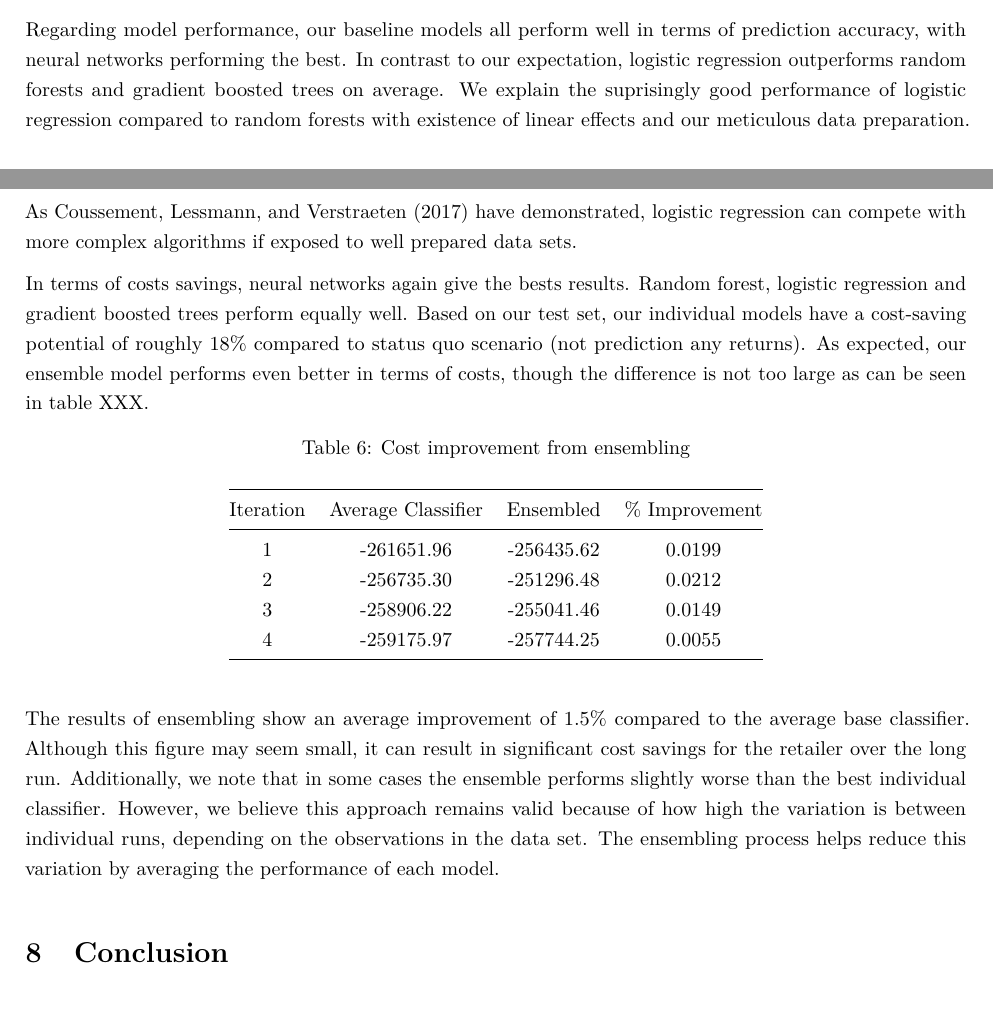
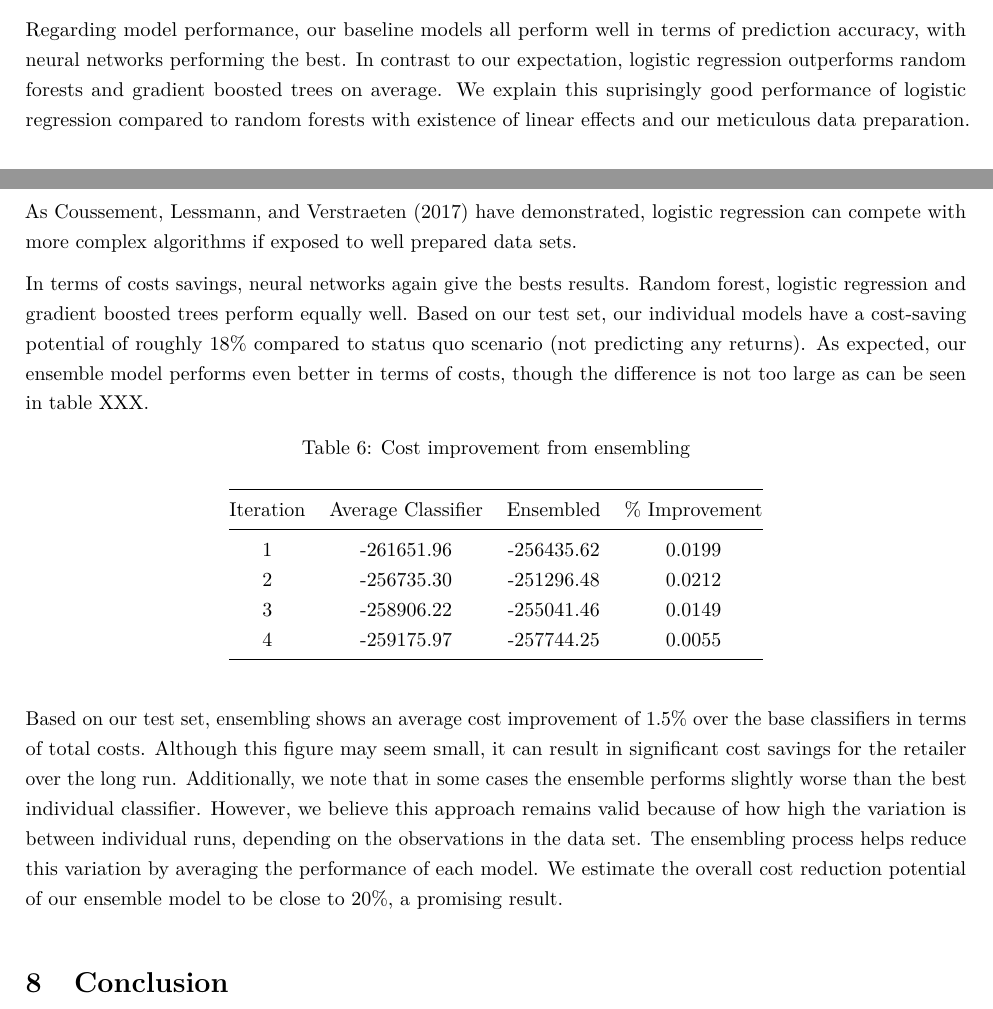
Before and after one commit to phinguyen44/BADS_Project_WS1617, an R Markdown document (Written/Template.Rmd): two parts of pages 20 and 21 of 25, joined at a grey line, cut so that both start at the same text. The pictures show the output file Written/Template.pdf that the author committed with the source.

Commit message:
Changed report

```diff
--- a/Written/Template.Rmd
+++ b/Written/Template.Rmd
@@ -412,9 +412,9 @@ Overall, both the baseline models and our ensemble models perform well ins terms
 The high variable importance of WOE on user id as well total costumer expenditure point towards customer-specific returning behavior. It therefore might be recommendable to create user-specific profiles that can be continously updated. The importance of WOE on item id shows that some items are notably more frequently returned than others. These returns might be avoided if the item desciptions is adjusted to change customer expectation. The high predictive power of flagged missing values in delivery date should be carefully inspected. For example, if they are result of a unfillfilled delivery due to wrong destination address, their indicated cost-saving potential is misleading.
 One interesting aspect we note regarding our variables is diminishing returns in feature addition. Our model quickly incorporates information that is contained in the data and adding further features only yields very small performance increases.
 
-Regarding model performance, our baseline models all perform well in terms of prediction accuracy, with neural networks performing the best. In contrast to our expectation, logistic regression outperforms random forests and gradient boosted trees on average. We explain the suprisingly good performance of logistic regression compared to random forests with existence of linear effects and our meticulous data preparation. As @coussement2017comparative have demonstrated, logistic regression can compete with more complex algorithms if exposed to well prepared data sets.
+Regarding model performance, our baseline models all perform well in terms of prediction accuracy, with neural networks performing the best. In contrast to our expectation, logistic regression outperforms random forests and gradient boosted trees on average. We explain this suprisingly good performance of logistic regression compared to random forests with existence of linear effects and our meticulous data preparation. As @coussement2017comparative have demonstrated, logistic regression can compete with more complex algorithms if exposed to well prepared data sets.
 
-In terms of costs savings, neural networks again give the bests results. Random forest, logistic regression and gradient boosted trees perform equally well. Based on our test set, our individual models have a cost-saving potential of roughly 18% compared to status quo scenario (not prediction any returns). As expected, our ensemble model performs even better in terms of costs, though the difference is not too large as can be seen in table XXX.
+In terms of costs savings, neural networks again give the bests results. Random forest, logistic regression and gradient boosted trees perform equally well. Based on our test set, our individual models have a cost-saving potential of roughly 18% compared to status quo scenario (not predicting any returns). As expected, our ensemble model performs even better in terms of costs, though the difference is not too large as can be seen in table XXX.
 
 Table: Cost improvement from ensembling
 
@@ -425,7 +425,7 @@ Table: Cost improvement from ensembling
 |3|-258906.22|-255041.46|0.0149|
 |4|-259175.97|-257744.25|0.0055|
 
-The results of ensembling show an average improvement of 1.5% compared to the average base classifier. Although this figure may seem small, it can result in significant cost savings for the retailer over the long run. Additionally, we note that in some cases the ensemble performs slightly worse than the best individual classifier. However, we believe this approach remains valid because of how high the variation is between individual runs, depending on the observations in the data set. The ensembling process helps reduce this variation by averaging the performance of each model.
+Based on our test set, ensembling shows an average cost improvement of 1.5% over the base classifiers in terms of total costs. Although this figure may seem small, it can result in significant cost savings for the retailer over the long run. Additionally, we note that in some cases the ensemble performs slightly worse than the best individual classifier. However, we believe this approach remains valid because of how high the variation is between individual runs, depending on the observations in the data set. The ensembling process helps reduce this variation by averaging the performance of each model. We estimate the overall cost reduction potential of our ensemble model to be close to 20%, a promising result.
 
 \section{Conclusion}
 
```
Also changed, not shown: Written/Template.pdf.
